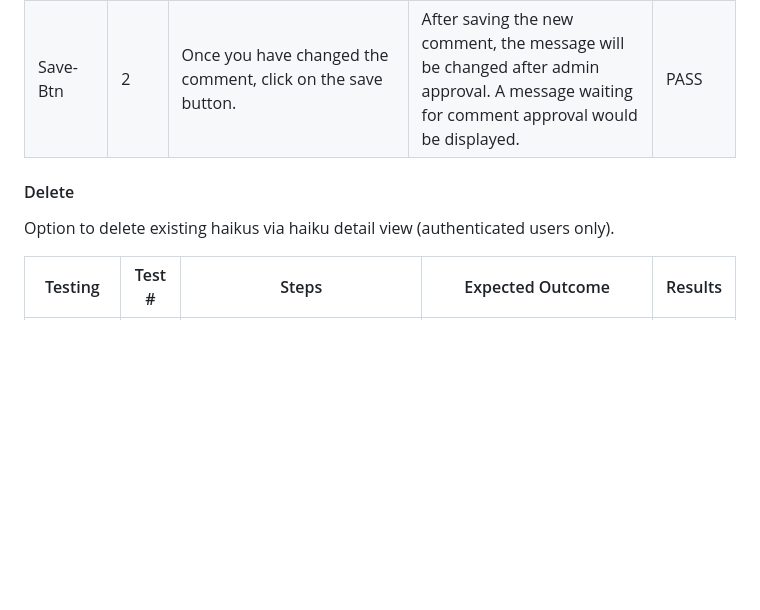
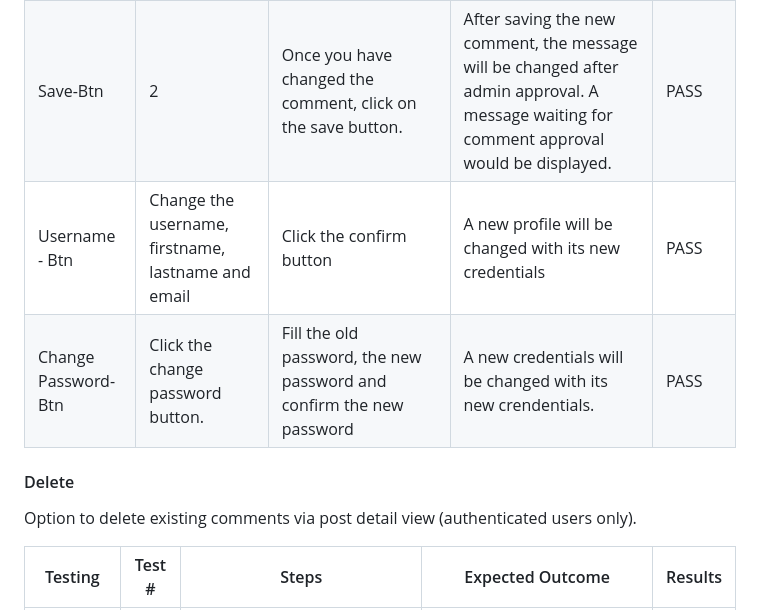
Before and after one commit to llancruzz/share-story, a Markdown page: TESTING.md, the part around the change printed below. Drawn GitHub-style; blank space fills up the shorter version.

```diff
--- a/TESTING.md
+++ b/TESTING.md
@@ -62,10 +66,12 @@ Option to edit existing comments (authenticated users only).
 | - | - | - | - | - |
 | Edit-Btn | 1 | Click the edit button below the comment body. The button is only visible after login and after the comment has been approved by the admin. | A new text field with a save button will appear. | PASS |
 | Save-Btn | 2 | Once you have changed the comment, click on the save button. | After saving the new comment, the message will be changed after admin approval. A message waiting for comment approval would be displayed. | PASS |
+| Username - Btn | Change the username, firstname, lastname and email | Click the confirm button | A new profile will be changed with its new credentials | PASS |
+| Change Password-Btn | Click the change password button. | Fill the old password, the new password and confirm the new password | A new credentials will be changed with its new crendentials. | PASS |
 
 #### Delete
 
-Option to delete existing haikus via haiku detail view (authenticated users only).
+Option to delete existing comments via post detail view (authenticated users only).
 
 | Testing | Test # | Steps | Expected Outcome | Results |
 | - | - | - | - | - |
```
Also changed, not shown: other parts of TESTING.md (+7 -3 lines).
